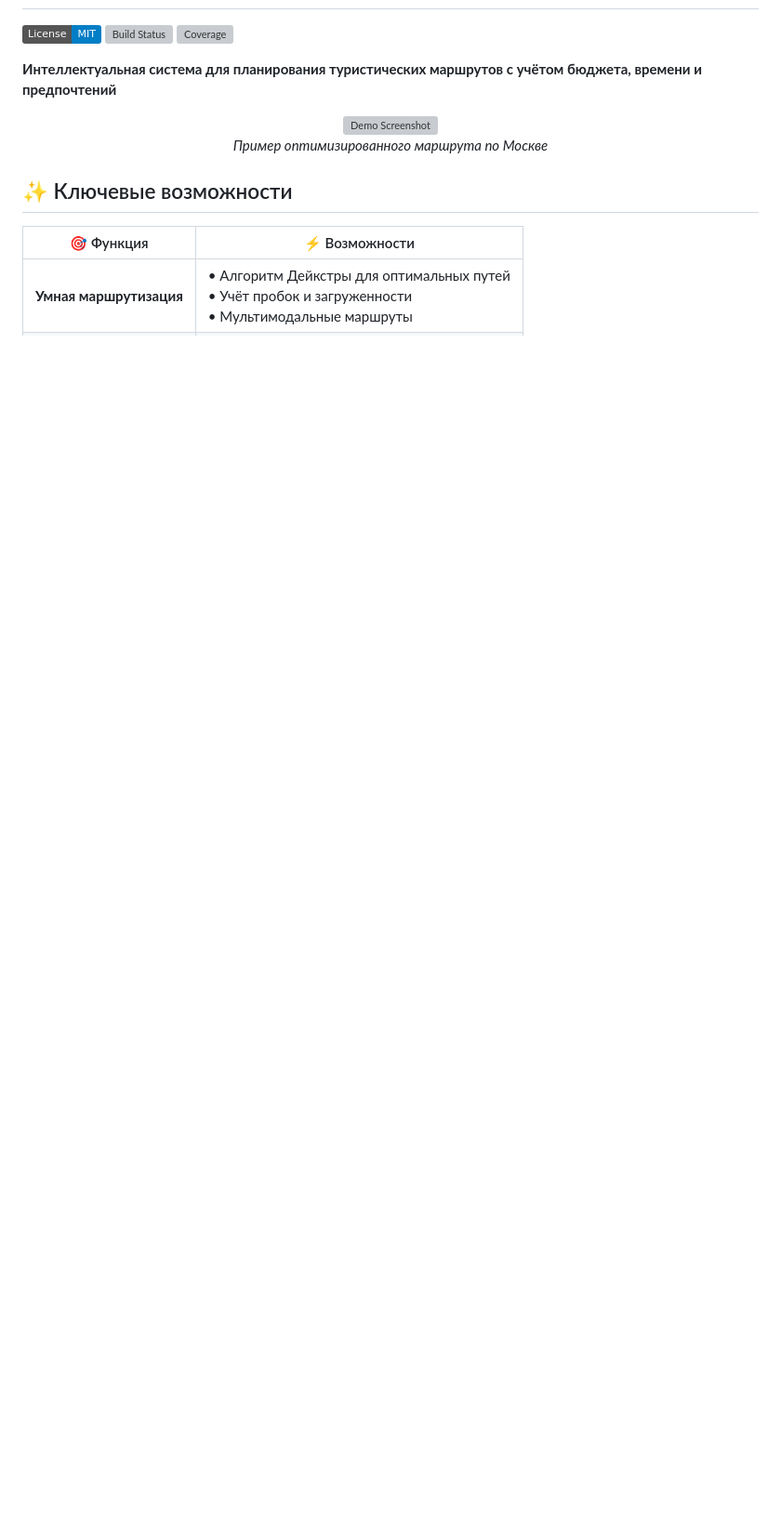
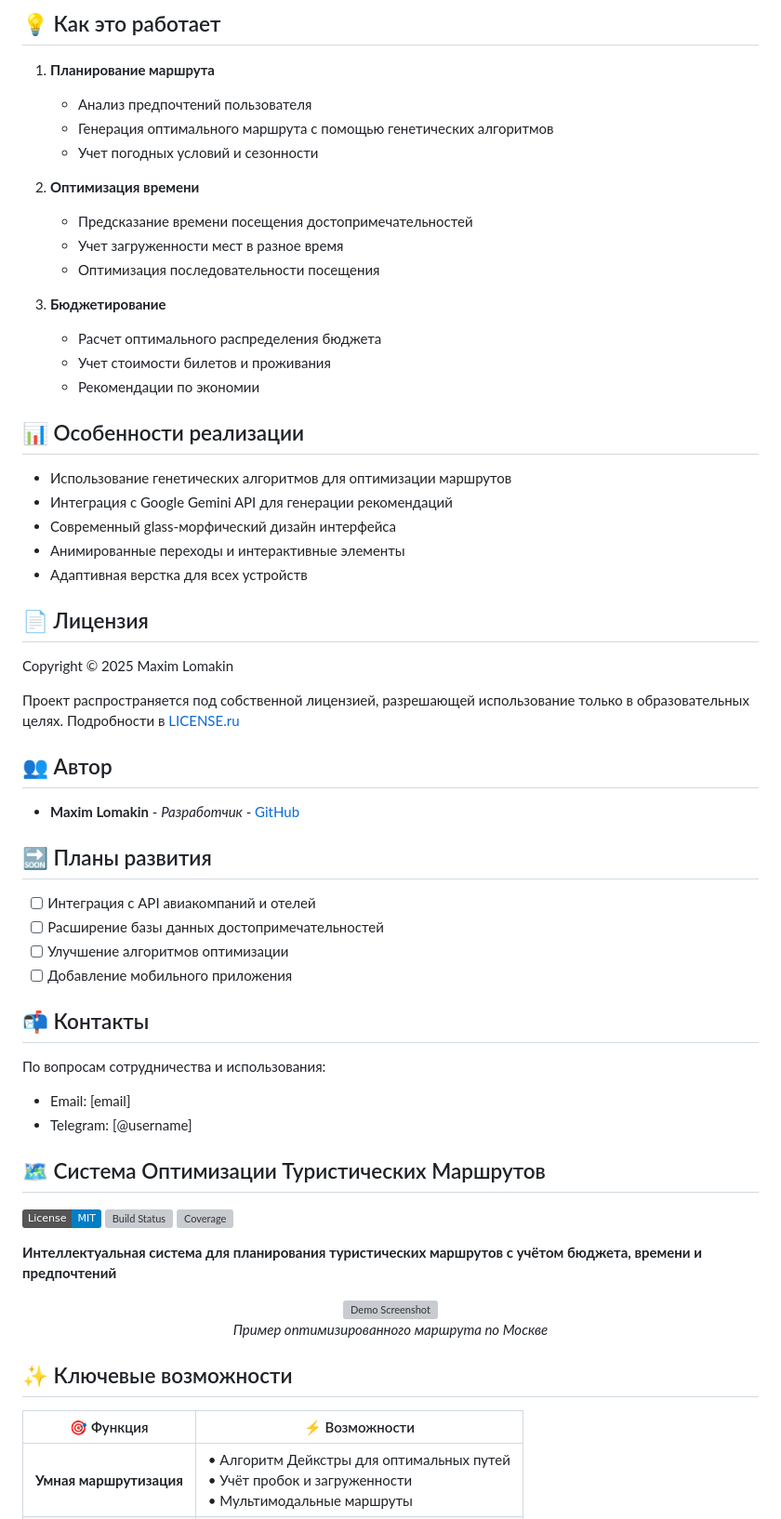
Before and after one commit to maxim007mv/-, a Markdown page: README.md, the part around one of its changes. Shown at 93% size. GitHub-like rendering; badges without logos; blank space fills up the shorter version; grey boxes are pictures that could not be loaded.

```diff
--- a/README.md
+++ b/README.md
@@ -2,3 +74,52 @@
+## 💡 Как это работает
+
+1. **Планирование маршрута**
+   - Анализ предпочтений пользователя
+   - Генерация оптимального маршрута с помощью генетических алгоритмов
+   - Учет погодных условий и сезонности
+
+2. **Оптимизация времени**
+   - Предсказание времени посещения достопримечательностей
+   - Учет загруженности мест в разное время
+   - Оптимизация последовательности посещения
+
+3. **Бюджетирование**
+   - Расчет оптимального распределения бюджета
+   - Учет стоимости билетов и проживания
+   - Рекомендации по экономии
+
+## 📊 Особенности реализации
+
+- Использование генетических алгоритмов для оптимизации маршрутов
+- Интеграция с Google Gemini API для генерации рекомендаций
+- Современный glass-морфический дизайн интерфейса
+- Анимированные переходы и интерактивные элементы
+- Адаптивная верстка для всех устройств
+
+## 📄 Лицензия
+
+Copyright © 2025 Maxim Lomakin
+
+Проект распространяется под собственной лицензией, разрешающей использование только в образовательных целях. Подробности в [LICENSE.ru](LICENSE.ru)
+
+## 👥 Автор
+
+- **Maxim Lomakin** - *Разработчик* - [GitHub](https://github.com/username)
+
+## 🔜 Планы развития
+
+- [ ] Интеграция с API авиакомпаний и отелей
+- [ ] Расширение базы данных достопримечательностей
+- [ ] Улучшение алгоритмов оптимизации
+- [ ] Добавление мобильного приложения
+
+## 📬 Контакты
+
+По вопросам сотрудничества и использования:
+- Email: [email]
+- Telegram: [@username]
+
+## 🗺️ Система Оптимизации Туристических Маршрутов
 
 [![License: MIT](https://img.shields.io/badge/License-MIT-blue.svg)](LICENSE)
 [![Build Status](https://github.com/your-username/route-optimizer/workflows/CI/badge.svg)](https://github.com/your-username/route-optimizer/actions)
```
Also changed, not shown: other parts of README.md (+75 -3 lines).
